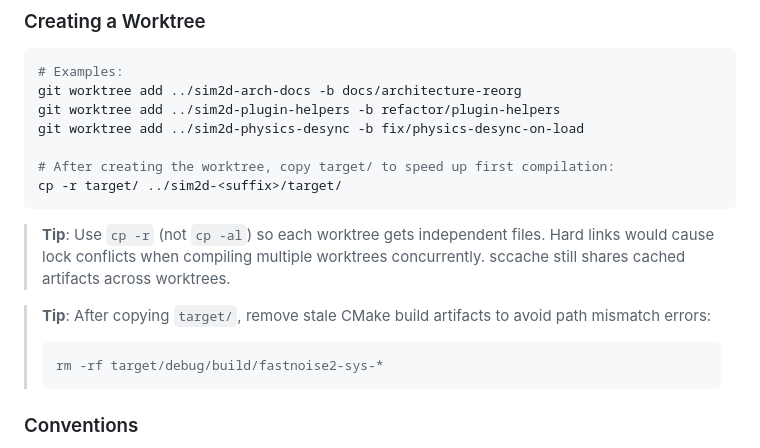
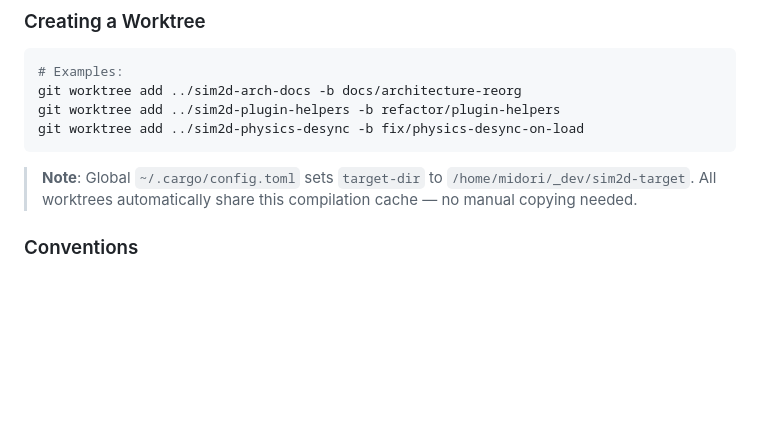
Before and after one commit to api-haus/bevy_pixel_world, a Markdown page: CLAUDE.md, the part around the change. GitHub-like rendering; blank space fills up the shorter version.

Commit message:
build: use shared target directory for worktrees
Configure global ~/.cargo/config.toml with shared target-dir so all
worktrees automatically share compilation cache. Remove manual target
copying instructions from CLAUDE.md.

Co-Authored-By: Claude Opus 4.5 <noreply@anthropic.com>

````diff
--- a/CLAUDE.md
+++ b/CLAUDE.md
@@ -89,17 +89,9 @@ If no matching worktree exists, create one.
 git worktree add ../sim2d-arch-docs -b docs/architecture-reorg
 git worktree add ../sim2d-plugin-helpers -b refactor/plugin-helpers
 git worktree add ../sim2d-physics-desync -b fix/physics-desync-on-load
-
-# After creating the worktree, copy target/ to speed up first compilation:
-cp -r target/ ../sim2d-<suffix>/target/
 ```
 
-> **Tip**: Use `cp -r` (not `cp -al`) so each worktree gets independent files. Hard links would cause lock conflicts when compiling multiple worktrees concurrently. sccache still shares cached artifacts across worktrees.
-
-> **Tip**: After copying `target/`, remove stale CMake build artifacts to avoid path mismatch errors:
-> ```bash
-> rm -rf target/debug/build/fastnoise2-sys-*
-> ```
+> **Note**: Global `~/.cargo/config.toml` sets `target-dir` to `/home/midori/_dev/sim2d-target`. All worktrees automatically share this compilation cache — no manual copying needed.
 
 ### Conventions
 
````
